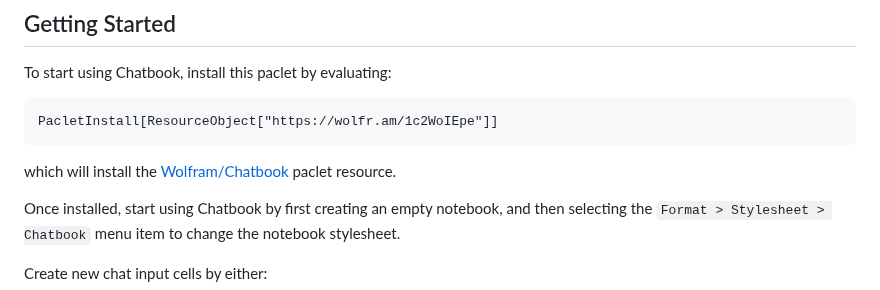
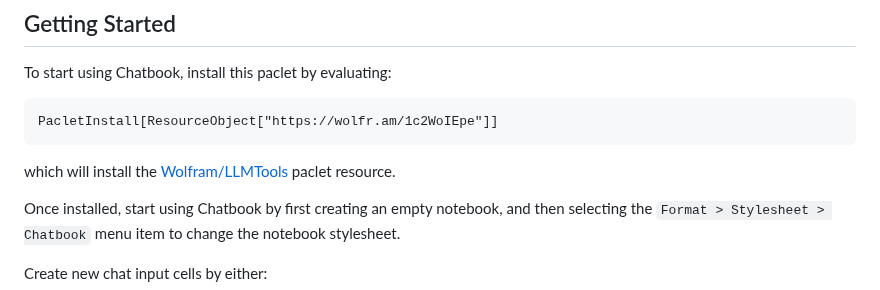
Before and after one commit to WolframResearch/Chatbook, a Markdown page: README.md, the part around the change. GitHub-like rendering.

Commit message:
feature: Rename paclet to Wolfram/LLMTools + add paclet icon image

````diff
--- a/README.md
+++ b/README.md
@@ -14,7 +14,7 @@ PacletInstall[ResourceObject["https://wolfr.am/1c2WoIEpe"]]
 ```
 
 which will install the
-[Wolfram/Chatbook](https://www.wolframcloud.com/obj/connorg/DeployedResources/Paclet/Wolfram/Chatbook/)
+[Wolfram/LLMTools](https://www.wolframcloud.com/obj/connorg/DeployedResources/Paclet/Wolfram/LLMTools/)
 paclet resource.
 
 Once installed, start using Chatbook by first creating an empty notebook,
````
Also changed, not shown: Assets/Images/PacletIcon.png (added), 3 other files.
